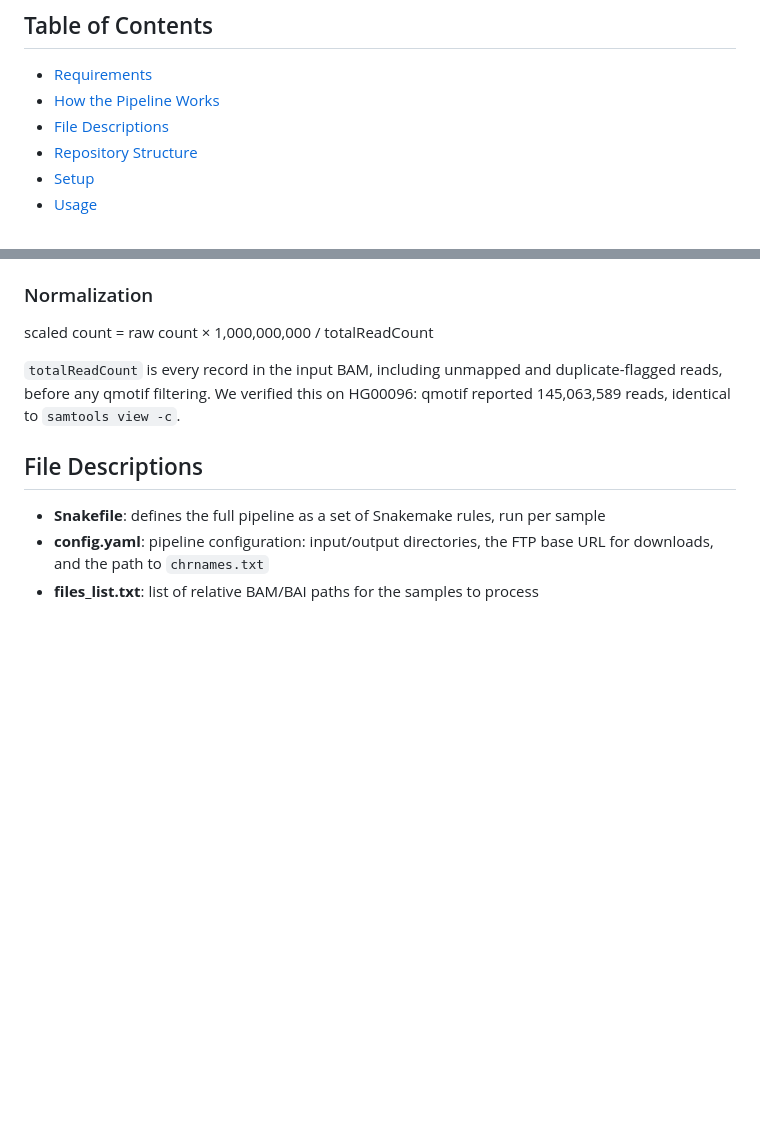
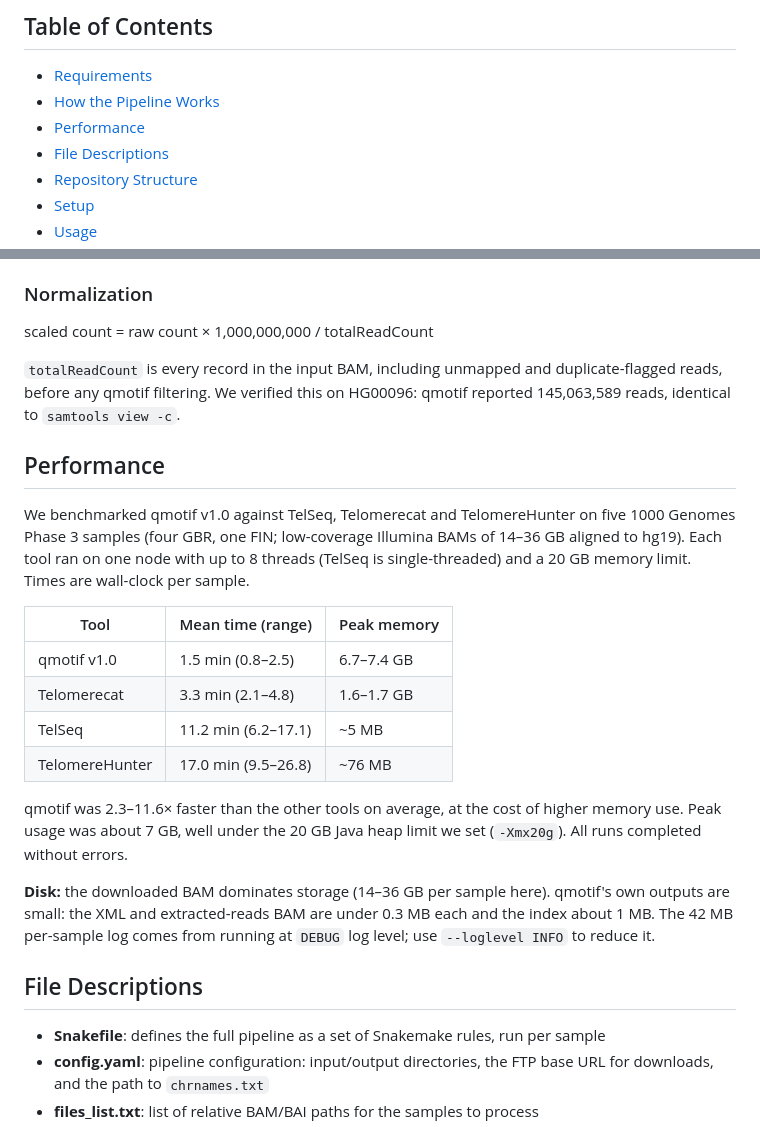
Before and after one commit to paribytes/TeloTales, a Markdown page: README.md, 2 parts joined by grey strips. GitHub-like rendering; blank space fills up the shorter version.

Commit message:
Add performance benchmarks for qmotif v1.0
Added performance benchmarking section comparing qmotif v1.0 with other tools.

```diff
--- a/README.md
+++ b/README.md
@@ -9,6 +9,7 @@ Data are accessed directly from the [1000 Genomes Project via NCBI](https://ftp-
 ## Table of Contents
 * [Requirements](#requirements)
 * [How the Pipeline Works](#how-the-pipeline-works)
+* [Performance](performance)
 * [File Descriptions](#file-descriptions)
 * [Repository Structure](#repository-structure)
 * [Setup](#setup)
@@ -56,6 +57,21 @@ For each sample, the Snakefile runs these steps:
 scaled count = raw count × 1,000,000,000 / totalReadCount
 
 `totalReadCount` is every record in the input BAM, including unmapped and duplicate-flagged reads, before any qmotif filtering. We verified this on HG00096: qmotif reported 145,063,589 reads, identical to `samtools view -c`.
+
+## Performance
+
+We benchmarked qmotif v1.0 against TelSeq, Telomerecat and TelomereHunter on five 1000 Genomes Phase 3 samples (four GBR, one FIN; low-coverage Illumina BAMs of 14–36 GB aligned to hg19). Each tool ran on one node with up to 8 threads (TelSeq is single-threaded) and a 20 GB memory limit. Times are wall-clock per sample.
+
+| Tool | Mean time (range) | Peak memory |
+|---|---|---|
+| qmotif v1.0 | 1.5 min (0.8–2.5) | 6.7–7.4 GB |
+| Telomerecat | 3.3 min (2.1–4.8) | 1.6–1.7 GB |
+| TelSeq | 11.2 min (6.2–17.1) | ~5 MB |
+| TelomereHunter | 17.0 min (9.5–26.8) | ~76 MB |
+
+qmotif was 2.3–11.6× faster than the other tools on average, at the cost of higher memory use. Peak usage was about 7 GB, well under the 20 GB Java heap limit we set (`-Xmx20g`). All runs completed without errors.
+
+**Disk:** the downloaded BAM dominates storage (14–36 GB per sample here). qmotif's own outputs are small: the XML and extracted-reads BAM are under 0.3 MB each and the index about 1 MB. The 42 MB per-sample log comes from running at `DEBUG` log level; use `--loglevel INFO` to reduce it.
 
 ## File Descriptions
 * **Snakefile**: defines the full pipeline as a set of Snakemake rules, run per sample
```
